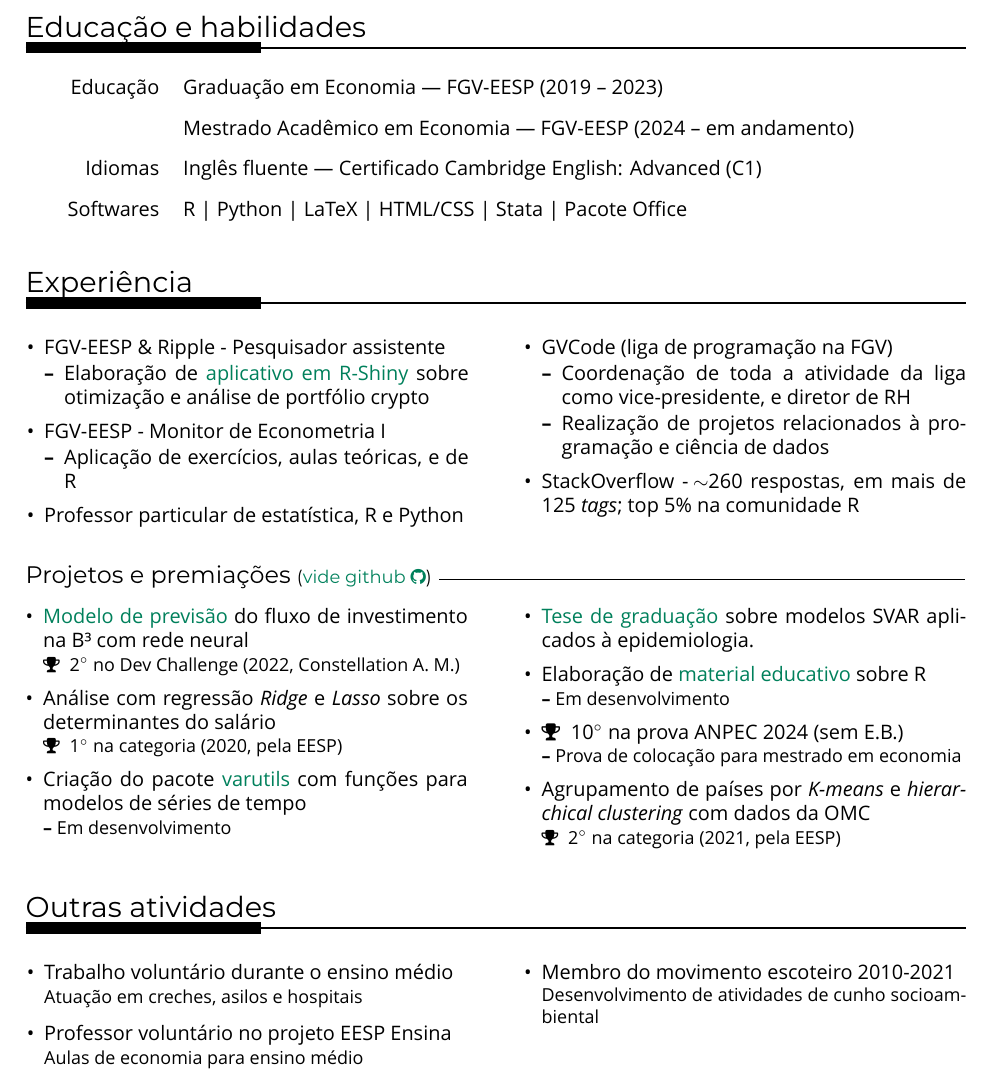
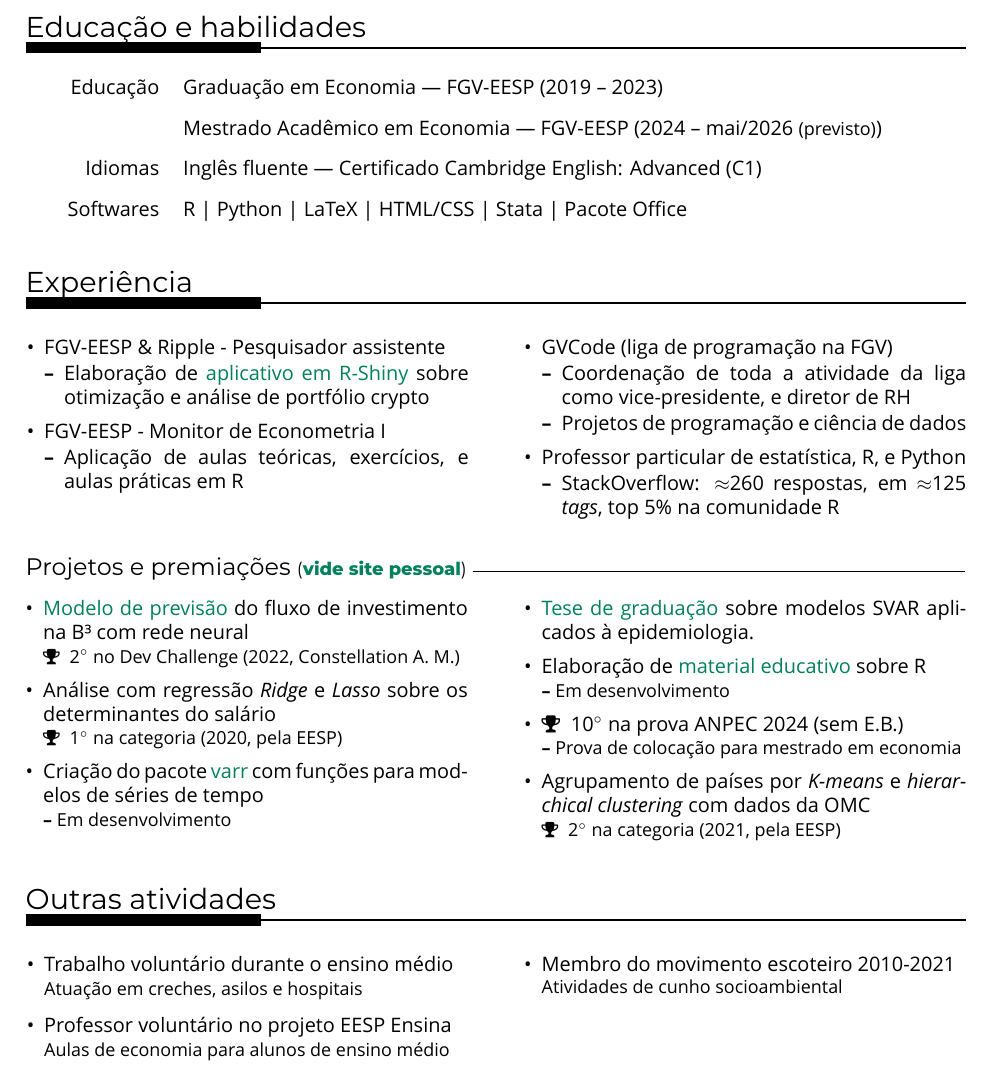
Before and after one commit to ricardo-semiao/ricardo-semiao.github.io, a LaTeX CV (assets/cv/cv_pdf/text.tex): part of the page, cut so that both start at the same text. Compiled offline with XeLaTeX; a missing font is replaced by an installed copy or a similar font.

Commit message:
Updated CV

```diff
--- a/assets/cv/cv_pdf/text.tex
+++ b/assets/cv/cv_pdf/text.tex
@@ -19,7 +19,8 @@
 \usepackage{hyperref} %ref's
 \hypersetup{
     colorlinks=true,
-    urlcolor=green
+    urlcolor=green,
+    pdftitle={Ricardo Semião e Castro - CV}
 }
 
 % Others:
@@ -44,7 +45,7 @@
 \section{Educação e habilidades}
 \begin{tabular}{rl}
     Educação & Graduação em Economia --- FGV-EESP (2019 -- 2023)\\[0.3cm]
-    & Mestrado Acadêmico em Economia --- FGV-EESP (2024 -- em andamento)\\[0.3cm]
+    & Mestrado Acadêmico em Economia --- FGV-EESP (2024 -- mai/2026 \small(previsto)\normalsize)\\[0.3cm]
     Idiomas & Inglês fluente --- Certificado Cambridge English: Advanced (C1)\\[0.3cm]
     Softwares & R | Python | LaTeX | HTML/CSS | Stata | Pacote Office
 \end{tabular}
@@ -61,10 +62,8 @@
 
         \item FGV-EESP - Monitor de Econometria I
         \begin{itemize}
-            \item Aplicação de exercícios, aulas teóricas, e de R
+            \item Aplicação de aulas teóricas, exercícios, e aulas práticas em R
         \end{itemize}
-
-        \item Professor particular de estatística, R e Python
     \end{itemize}
 \end{minipage}
 \hfill
@@ -73,15 +72,17 @@
         \item GVCode (liga de programação na FGV)
         \begin{itemize}
             \item Coordenação de toda a atividade da liga como vice-presidente, e diretor de RH
-            \item Realização de projetos relacionados à programação e ciência de dados
+            \item Projetos de programação e ciência de dados
         \end{itemize}
-
-        \item StackOverflow - $\!\sim$260 respostas, em mais de 125 \textit{tags}; top 5\% na comunidade R
+        \item Professor particular de estatística, R, e Python
+        \begin{itemize}
+            \item StackOverflow: $\approx$260 respostas, em $\approx$125 \textit{tags}, top 5\% na comunidade R
+        \end{itemize}
     \end{itemize}
 \end{minipage}
 
 
-\subsection*{Projetos e premiações \small(\href{https://github.com/ricardo-semiao}{vide github \textmd{\faGithub}})\normalsize }
+\subsection*{Projetos e premiações \small(\href{https://ricardo-semiao.github.io/}{\textbf{vide site pessoal}})\normalsize }
 \begin{minipage}[t]{.47\textwidth}
     \begin{itemize}
         \item \href{https://github.com/ricardo-semiao/challenge-constdev}{Modelo de previsão} do fluxo de investimento na B³ com rede neural\newline
@@ -90,7 +91,7 @@
         \item Análise com regressão \textit{Ridge} e \textit{Lasso} sobre os determinantes do salário\newline
         \small \faTrophy$\;$ 1$^{\circ}$ na categoria (2020, pela EESP)\normalsize
 
-        \item Criação do pacote \href{https://ricardo-semiao.github.io/varutils/}{varutils} com funções para modelos de séries de tempo\newline
+        \item Criação do pacote \href{https://ricardo-semiao.github.io/varr/}{varr} com funções para modelos de séries de tempo\newline
         \small \textbf{--} Em desenvolvimento \normalsize
     \end{itemize}
 \end{minipage}
@@ -118,14 +119,14 @@
         \item Trabalho voluntário durante o ensino médio\\
         \small \indent Atuação em creches, asilos e hospitais\normalsize
         \item Professor voluntário no projeto EESP Ensina\\
-        \small \indent Aulas de economia para ensino médio\normalsize
+        \small \indent Aulas de economia para alunos de ensino médio\normalsize
     \end{itemize}
 \end{minipage}
 \hfill
 \begin{minipage}[t]{.47\textwidth}
     \begin{itemize}[listparindent=\parindent]
         \item Membro do movimento escoteiro 2010-2021\\
-        \small  Desenvolvimento de atividades de cunho socioambiental
+        \small  Atividades de cunho socioambiental
     \end{itemize}
 \end{minipage}
 
```
Also changed, not shown: assets/cv/cv_pdf/text.pdf, site_assets/img/social_preview2.png (added), 1 other file.
